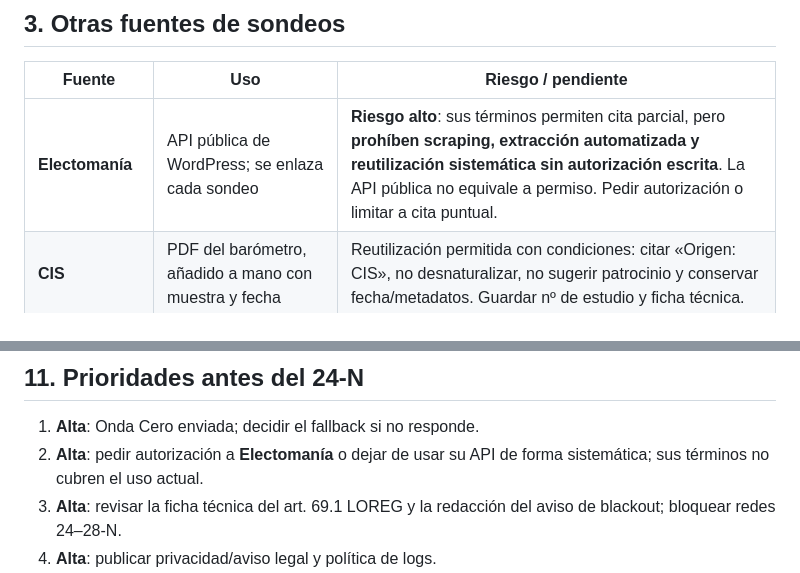
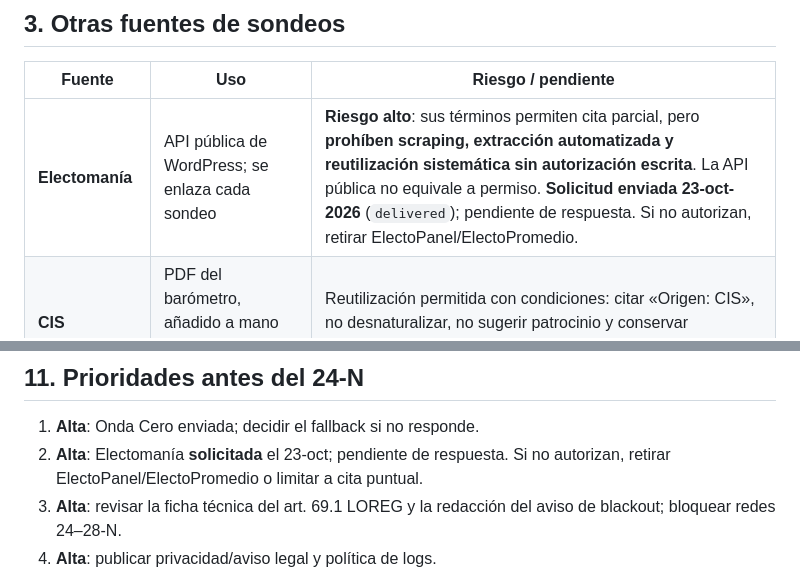
Before and after one commit to mcasrom/elecciones29n-osint, a Markdown page: docs/LEGAL-29N.md, 2 parts joined by grey strips. Drawn GitHub-style.

Commit message:
docs(29N): registrar solicitud de autorización a Electomanía

```diff
--- a/docs/LEGAL-29N.md
+++ b/docs/LEGAL-29N.md
@@ -47,7 +47,7 @@
 
 | Fuente | Uso | Riesgo / pendiente |
 |---|---|---|
-| **Electomanía** | API pública de WordPress; se enlaza cada sondeo | **Riesgo alto**: sus términos permiten cita parcial, pero **prohíben scraping, extracción automatizada y reutilización sistemática sin autorización escrita**. La API pública no equivale a permiso. Pedir autorización o limitar a cita puntual. |
+| **Electomanía** | API pública de WordPress; se enlaza cada sondeo | **Riesgo alto**: sus términos permiten cita parcial, pero **prohíben scraping, extracción automatizada y reutilización sistemática sin autorización escrita**. La API pública no equivale a permiso. **Solicitud enviada 23-oct-2026** (`delivered`); pendiente de respuesta. Si no autorizan, retirar ElectoPanel/ElectoPromedio. |
 | **CIS** | PDF del barómetro, añadido a mano con muestra y fecha | Reutilización permitida con condiciones: citar «Origen: CIS», no desnaturalizar, no sugerir patrocinio y conservar fecha/metadatos. Guardar nº de estudio y ficha técnica. |
 | **Política Sin Ruido** | Contraste metodológico, no fuente de la media | Revisar condiciones si se incorporan sus datos de forma sistemática |
 | **Onda Cero** | Compilación secundaria | Autorización pendiente (ver arriba) |
@@ -153,8 +153,8 @@ fuente no autoriza el uso, se retira y se recalcula.
 ## 11. Prioridades antes del 24-N
 
 1. **Alta**: Onda Cero enviada; decidir el fallback si no responde.
-2. **Alta**: pedir autorización a **Electomanía** o dejar de usar su API de
-   forma sistemática; sus términos no cubren el uso actual.
+2. **Alta**: Electomanía **solicitada** el 23-oct; pendiente de respuesta. Si
+   no autorizan, retirar ElectoPanel/ElectoPromedio o limitar a cita puntual.
 3. **Alta**: revisar la ficha técnica del art. 69.1 LOREG y la redacción del
    aviso de blackout; bloquear redes 24–28-N.
 4. **Alta**: publicar privacidad/aviso legal y política de logs.
```
Also changed, not shown: docs/ELECTROMANIA-AUTORIZACION-BORRADOR.md (added, +78 -0 lines).
